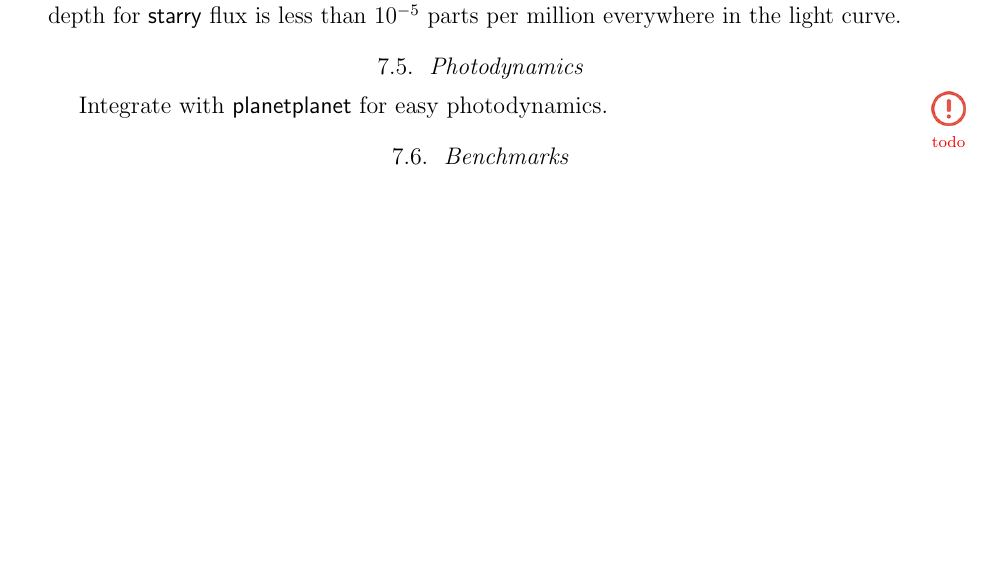
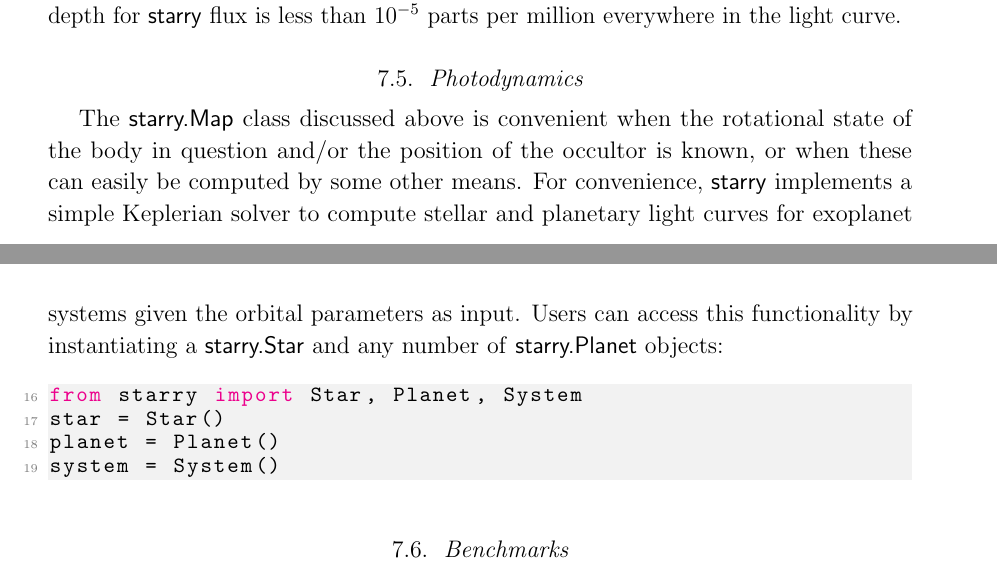
Before and after one commit to rodluger/starry, a LaTeX paper (tex/starry.tex): part of page 24 of 39 before the commit and two parts of pages 24 and 25 of 39 after it, the two joined at a grey line, cut so that both start at the same text, the shorter picture padded with empty space. Compiled offline with pdfLaTeX.

Commit message:
paper rebuild

```diff
--- a/tex/starry.tex
+++ b/tex/starry.tex
@@ -1693,8 +1693,21 @@ than $10^{-5}$ parts per million everywhere in the light curve.
 \label{sec:starryphotodynamics}
 % ------------------------------------------------------------------------------
 
-Integrate with \textsf{planetplanet} for easy photodynamics.\todo{todo}
-
+The \textsf{starry.Map} class discussed above is convenient when the rotational
+state of the body in question and/or the position of the occultor is known,
+or when these can easily be computed by some other means. For convenience,
+\starry implements a simple Keplerian solver to compute stellar and
+planetary light curves for exoplanet systems given the orbital parameters as
+input. Users can access this functionality by instantiating a
+\textsf{starry.Star} and any number of \textsf{starry.Planet} objects:
+%
+\begin{lstlisting}[language=Python,firstnumber=last]
+from starry import Star, Planet, System
+star = Star()
+planet = Planet()
+system = System()
+\end{lstlisting}
+%
 
 % ------------------------------------------------------------------------------
 \subsection{Benchmarks}
```
Also changed, not shown: 2 other files.
